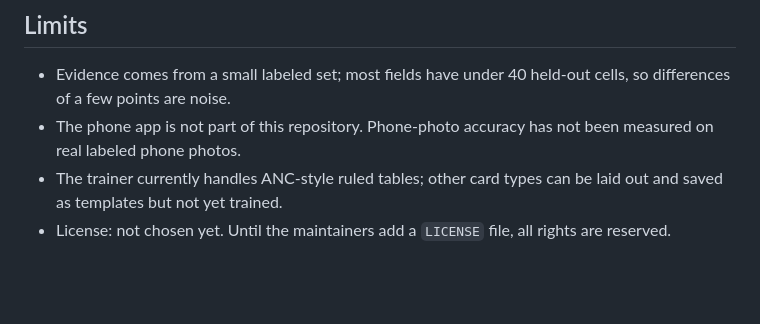
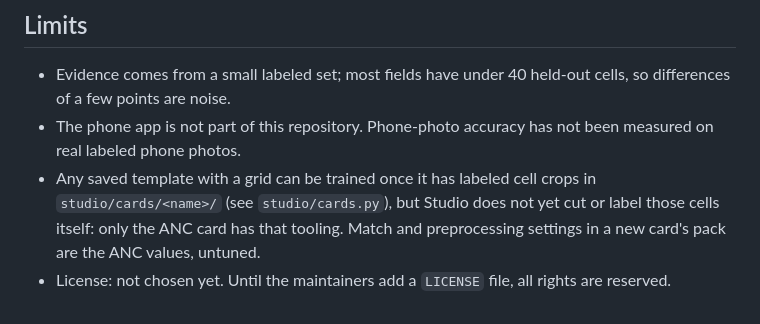
Before and after one commit to Medtronic-LABS/card-studio, a Markdown page: tools/README.template.md, the part around the change. Rendered like a GitHub page; blank space fills up the shorter version.

```diff
--- a/tools/README.template.md
+++ b/tools/README.template.md
@@ -62,5 +62,5 @@ docs/          screenshots/ (registered in MANIFEST.json), status.json
 
 - Evidence comes from a small labeled set; most fields have under 40 held-out cells, so differences of a few points are noise.
 - The phone app is not part of this repository. Phone-photo accuracy has not been measured on real labeled phone photos.
-- The trainer currently handles ANC-style ruled tables; other card types can be laid out and saved as templates but not yet trained.
+- Any saved template with a grid can be trained once it has labeled cell crops in `studio/cards/<name>/` (see `studio/cards.py`), but Studio does not yet cut or label those cells itself: only the ANC card has that tooling. Match and preprocessing settings in a new card's pack are the ANC values, untuned.
 - License: not chosen yet. Until the maintainers add a `LICENSE` file, all rights are reserved.
```
Also changed, not shown: README.md (+2 -2 lines), docs/screenshots/dashboard.png, docs/screenshots/model-quality.png, docs/screenshots/train-and-ship.png, 12 other files.
